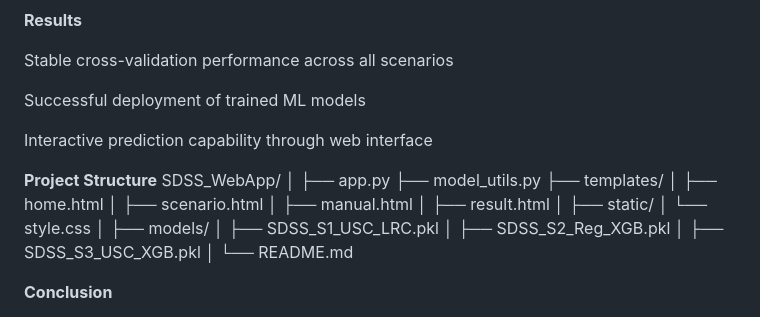
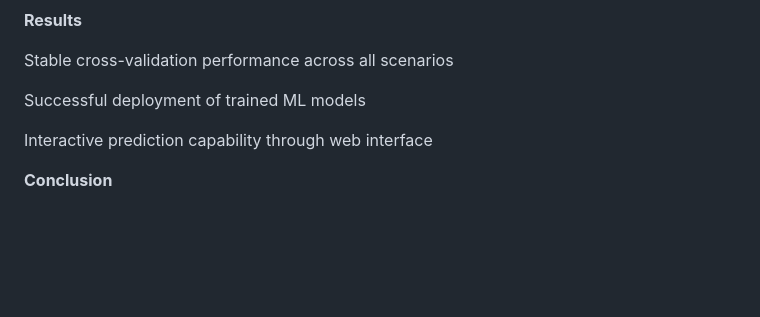
Before and after one commit to BharaniSadineni/SDSS, a Markdown page: README.md, the part around the change. GitHub-like rendering; blank space fills up the shorter version.

```diff
--- a/README.md
+++ b/README.md
@@ -160,27 +160,6 @@ Successful deployment of trained ML models
 
 Interactive prediction capability through web interface
 
-**Project Structure**
-  SDSS_WebApp/
-  │
-  ├── app.py
-  ├── model_utils.py
-  ├── templates/
-  │   ├── home.html
-  │   ├── scenario.html
-  │   ├── manual.html
-  │   ├── result.html
-  │
-  ├── static/
-  │   └── style.css
-  │
-  ├── models/
-  │   ├── SDSS_S1_USC_LRC.pkl
-  │   ├── SDSS_S2_Reg_XGB.pkl
-  │   ├── SDSS_S3_USC_XGB.pkl
-  │
-  └── README.md
-
 **Conclusion**
 
 This project demonstrates the effective application of machine learning techniques on large-scale astronomical data. By integrating data preprocessing, feature engineering, model optimization, and web deployment, the system provides an end-to-end solution for galaxy analysis using SDSS data.
```
